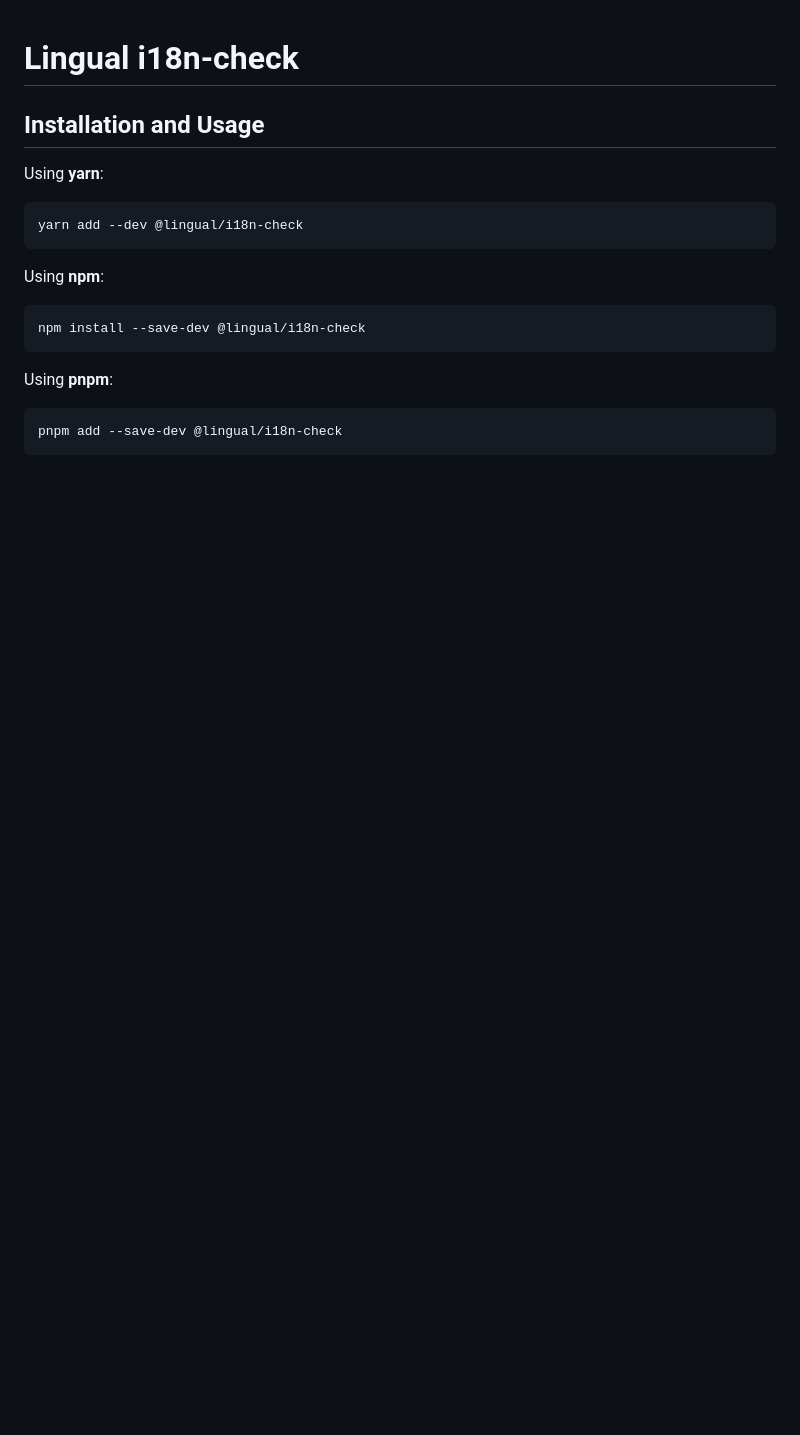
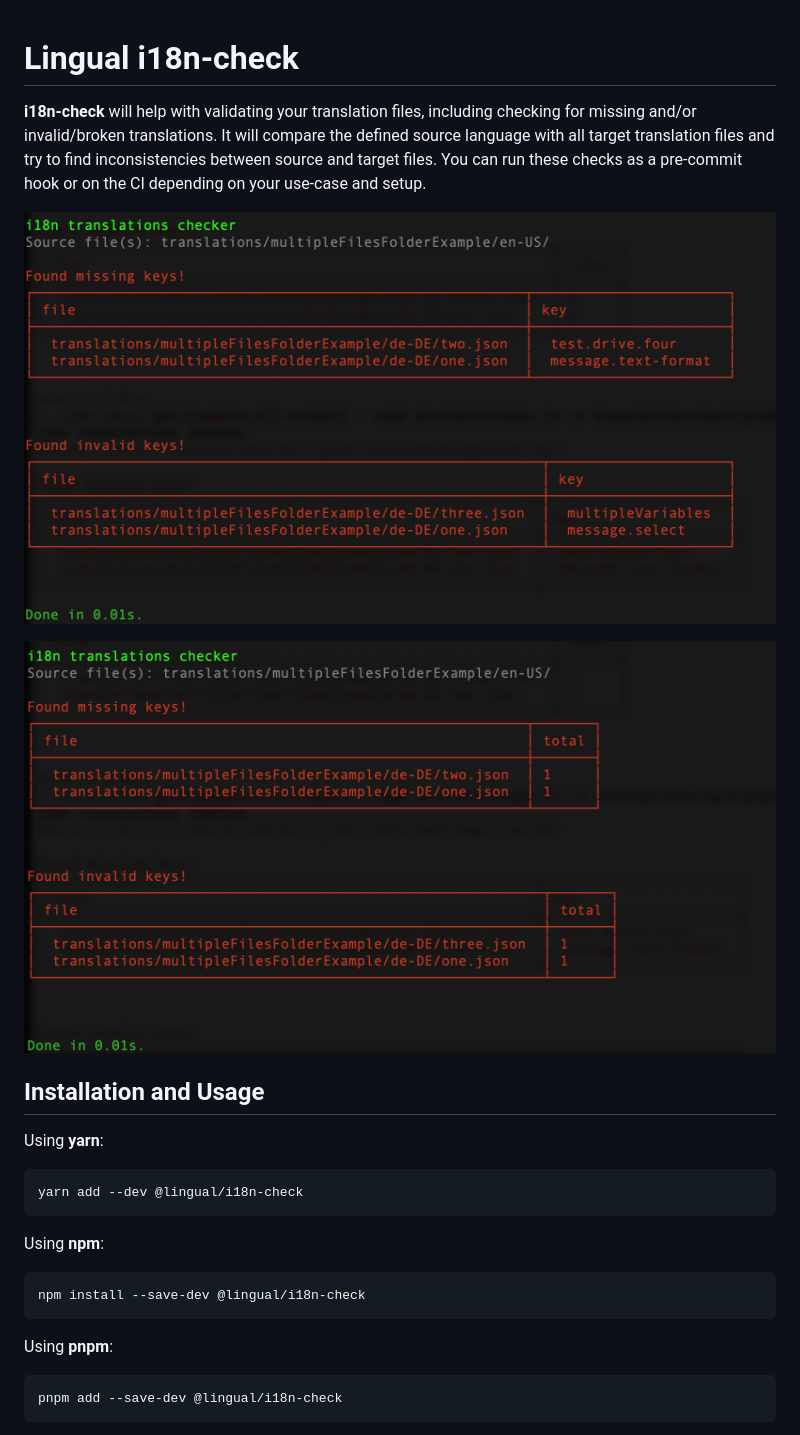
Before and after one commit to lingualdev/i18n-check, a Markdown page: README.md, the part around the change. GitHub-like rendering; pictures changed too: assets/i18n-check-example-one.png (added), assets/i18n-check-example-two.png (added); blank space fills up the shorter version.

```diff
--- a/README.md
+++ b/README.md
@@ -1,4 +1,13 @@
 # Lingual i18n-check
+
+**i18n-check** will help with validating your translation files, including
+checking for missing and/or invalid/broken translations.
+It will compare the defined source language with all target translation files and try to find inconsistencies between source and target files.
+You can run these checks as a pre-commit hook or on the CI depending on your use-case and setup.
+
+![example 1](./assets/i18n-check-example-one.png)
+
+![example 2](./assets/i18n-check-example-two.png)
 
 ## Installation and Usage
 
```
Also changed, not shown: 2 other files.
